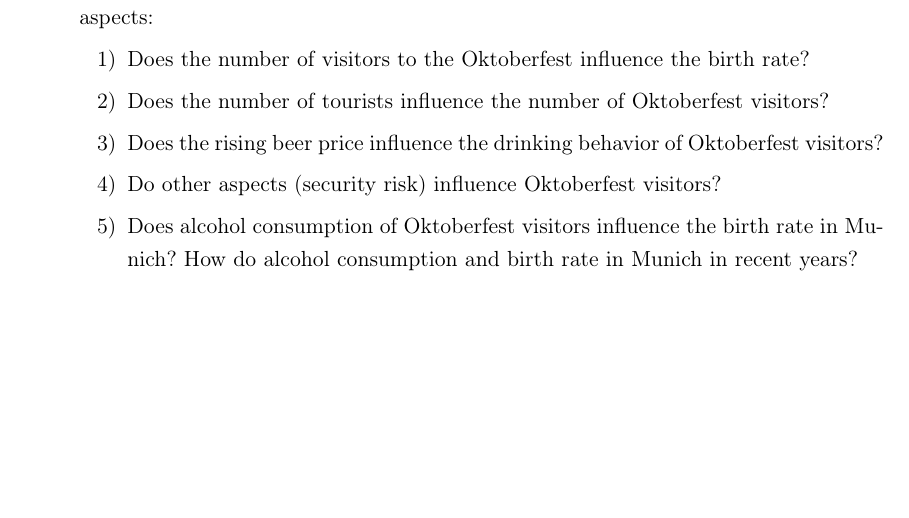
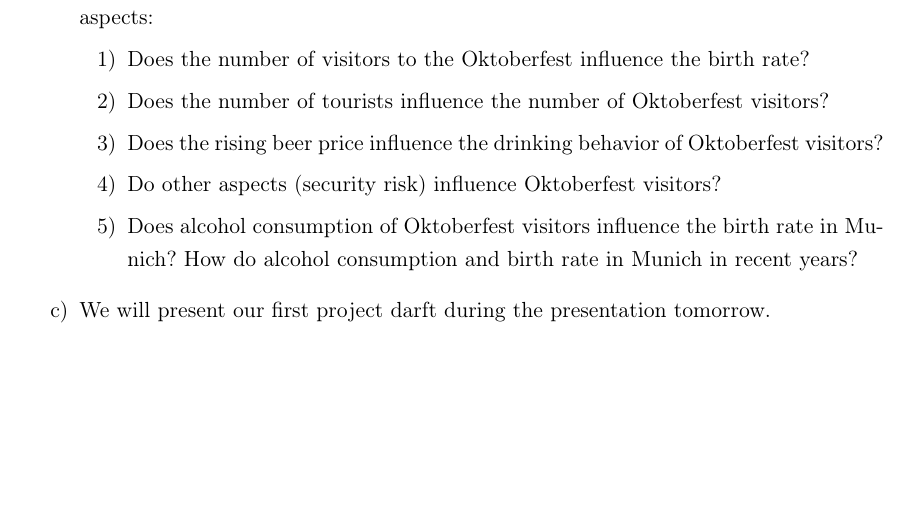
Before and after one commit to mieztatz/informationsvisualization, a LaTeX problem sheet (Exercise2/task2/task2.tex): part of the page, cut so that both start at the same text. Compiled offline with pdfLaTeX.

Commit message:
Final version

```diff
--- a/Exercise2/task2/task2.tex
+++ b/Exercise2/task2/task2.tex
@@ -40,7 +40,7 @@
 \item Does the rising beer price influence the drinking behavior of Oktoberfest visitors?
 \item Do other aspects (security risk) influence Oktoberfest visitors?
 \item Does alcohol consumption of  Oktoberfest visitors influence the birth rate in Munich? How do alcohol consumption and birth rate in Munich in recent years?
-
 \end{enumerate}
+\item We will present our first project darft during the presentation tomorrow.
 \end{enumerate}
 \end{document}
```
Also changed, not shown: Exercise2/task2/task2.pdf, iv-ws1718-ex02.pdf (renamed from Exercise2/iv-ws1718-ex02.pdf), project.pdf (renamed from Exercise2/project.pdf), 5 other files.
